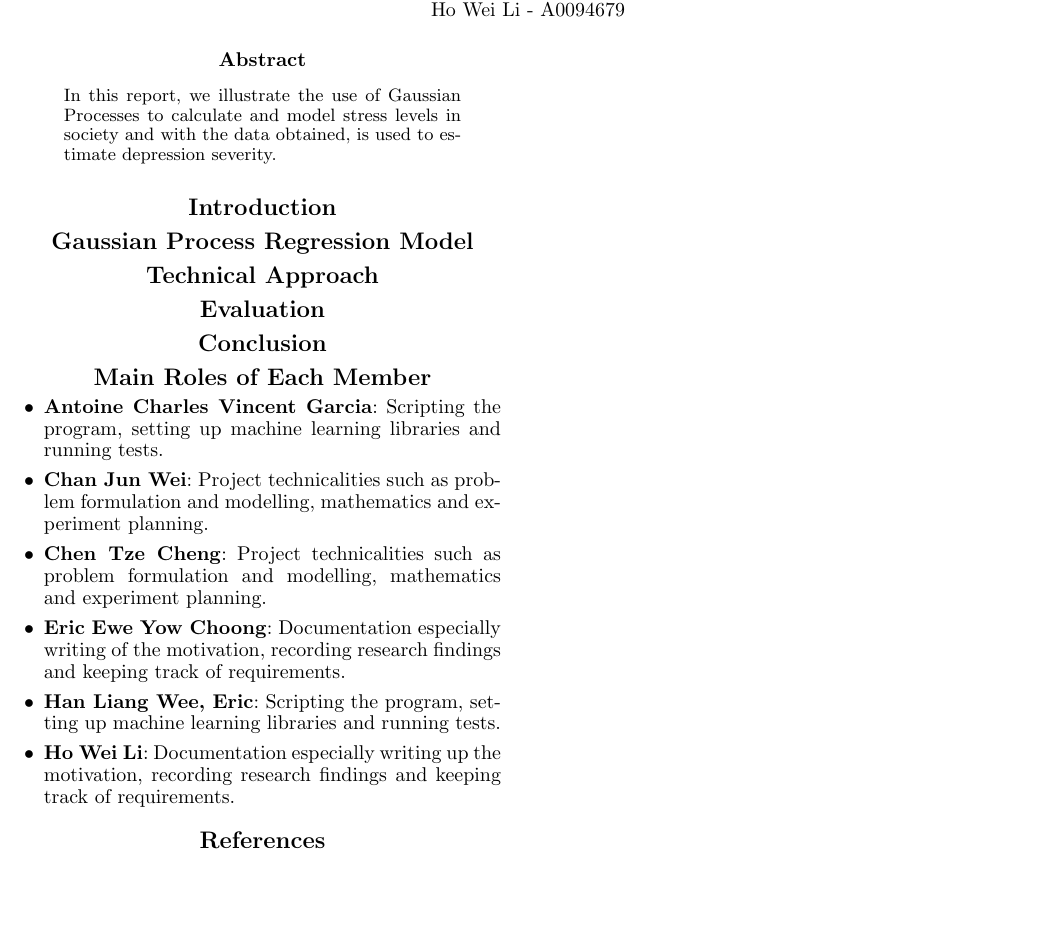
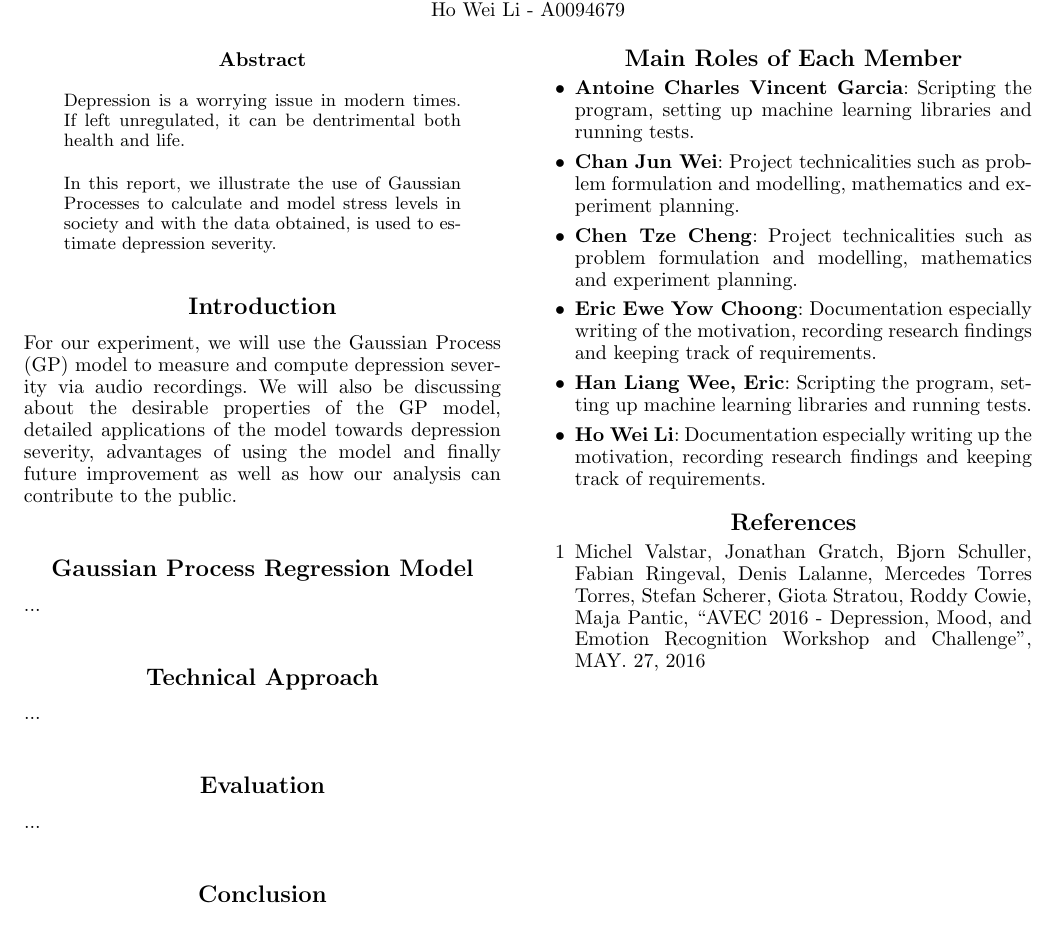
Before and after one commit to chanjunweimy/CS4246_Project1_DepressionPrediction, a LaTeX paper (report/report.tex): part of the page, cut so that both start at the same text. Compiled offline with pdfLaTeX.

Commit message:
Edit abstract and intro of .tex

```diff
--- a/report/report.tex
+++ b/report/report.tex
@@ -23,19 +23,26 @@
 
 	\begin{abstract}
 	\begin{quote}
+	Depression is a worrying issue in modern times. If left unregulated, it can be dentrimental both health and life. \\
+
 	In this report, we illustrate the use of Gaussian Processes to calculate and model stress levels in society and with the data obtained, is used to estimate depression severity.
 	\end{quote}
 	\end{abstract}
 
 	\section{Introduction}
+	For our experiment, we will use the Gaussian Process (GP) model to measure and compute depression severity via audio recordings. We will also be discussing about the desirable properties of the GP model, detailed applications of the model towards depression severity, advantages of using the model and finally future improvement as well as how our analysis can contribute to the public. \\
 
 	\section{Gaussian Process Regression Model}
+	... \\
 
 	\section{Technical Approach}
+	... \\
 
 	\section{Evaluation}
+	... \\
 
 	\section{Conclusion}
+	... \\
 
 	\section{Main Roles of Each Member}
 	\begin{itemize}
@@ -54,5 +61,9 @@
 	\end{itemize}
 
 	\section{References}
+	\begin{itemize}
+		\item
+		[1] Michel Valstar, Jonathan Gratch, Bjorn Schuller, Fabian Ringeval, Denis Lalanne, Mercedes Torres Torres, Stefan Scherer, Giota Stratou, Roddy Cowie, Maja Pantic, ``AVEC 2016 - Depression, Mood, and Emotion Recognition Workshop and Challenge", MAY. 27, 2016 \\
+	\end{itemize}
 
 \end{document}
```
